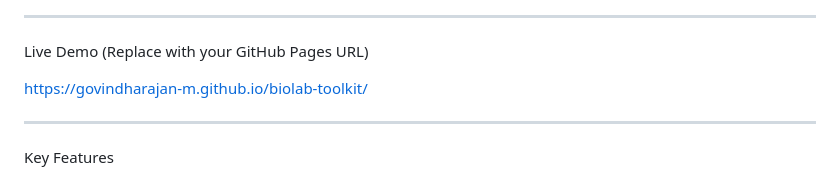
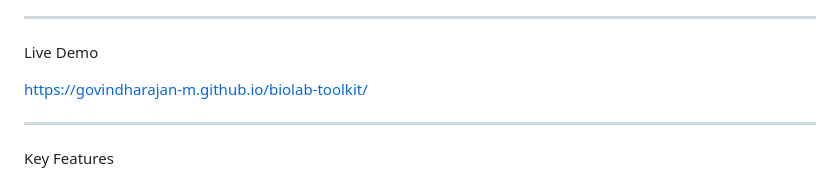
Before and after one commit to govindharajan-m/biolab-toolkit, a Markdown page: README.md, the part around the change. Rendered like a GitHub page.

```diff
--- a/README.md
+++ b/README.md
@@ -5,7 +5,6 @@ BioLab Toolkit is a browser-based DNA sequence analysis platform developed for b
 ---------------------------------------------------------------------
 
 Live Demo
-(Replace with your GitHub Pages URL)
 
 https://govindharajan-m.github.io/biolab-toolkit/
 
```
